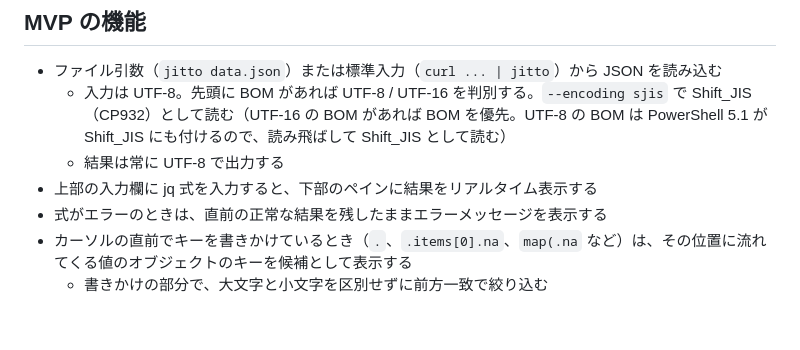
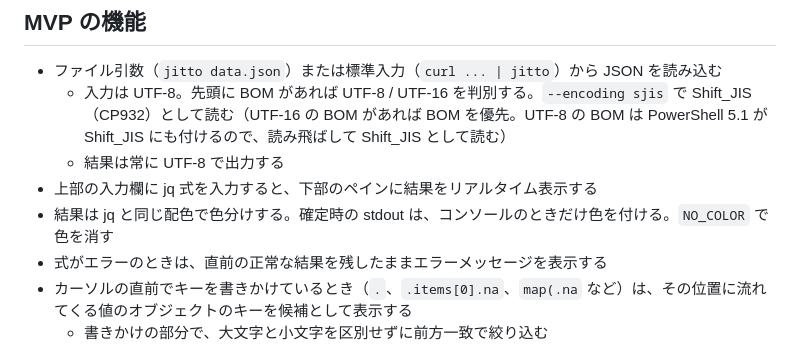
Before and after one commit to ibuki-aizawa/jitto, a Markdown page: CLAUDE.md, the part around the change. GitHub-like rendering; blank space fills up the shorter version.

```diff
--- a/CLAUDE.md
+++ b/CLAUDE.md
@@ -20,6 +20,7 @@ Windows 向けのインタラクティブ jq ツール。jq 式を入力する
   - 入力は UTF-8。先頭に BOM があれば UTF-8 / UTF-16 を判別する。`--encoding sjis` で Shift_JIS（CP932）として読む（UTF-16 の BOM があれば BOM を優先。UTF-8 の BOM は PowerShell 5.1 が Shift_JIS にも付けるので、読み飛ばして Shift_JIS として読む）
   - 結果は常に UTF-8 で出力する
 - 上部の入力欄に jq 式を入力すると、下部のペインに結果をリアルタイム表示する
+- 結果は jq と同じ配色で色分けする。確定時の stdout は、コンソールのときだけ色を付ける。`NO_COLOR` で色を消す
 - 式がエラーのときは、直前の正常な結果を残したままエラーメッセージを表示する
 - カーソルの直前でキーを書きかけているとき（`.`、`.items[0].na`、`map(.na` など）は、その位置に流れてくる値のオブジェクトのキーを候補として表示する
   - 書きかけの部分で、大文字と小文字を区別せずに前方一致で絞り込む
```
Also changed, not shown: README.ja.md (+5 -1 lines), README.md (+5 -1 lines), demo/demo.gif.
